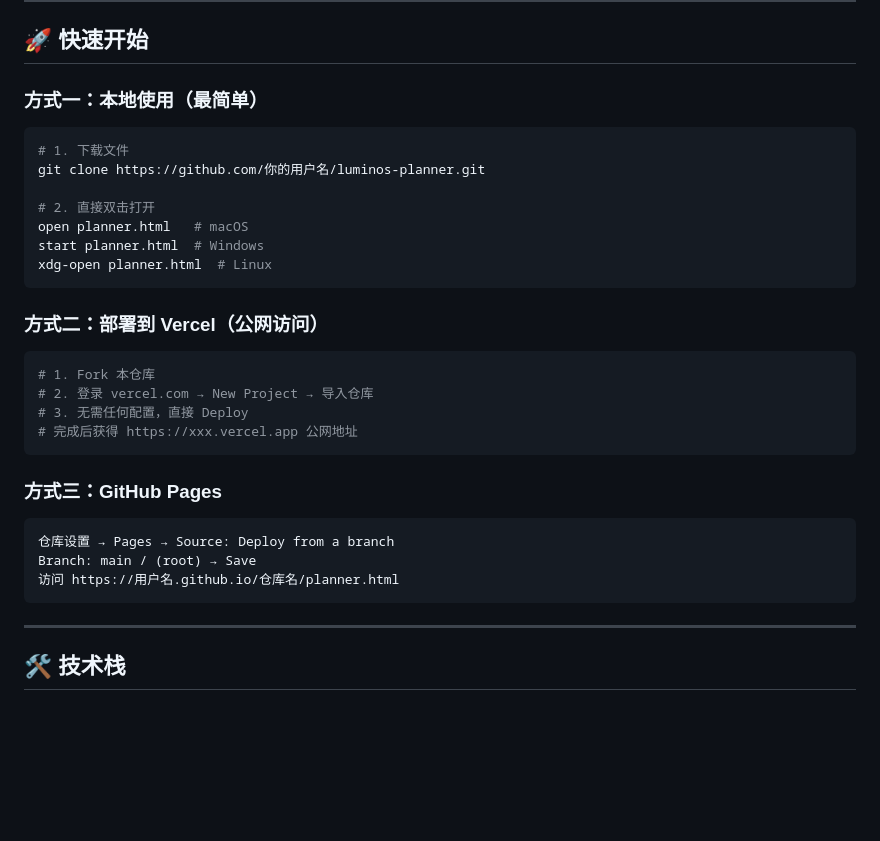
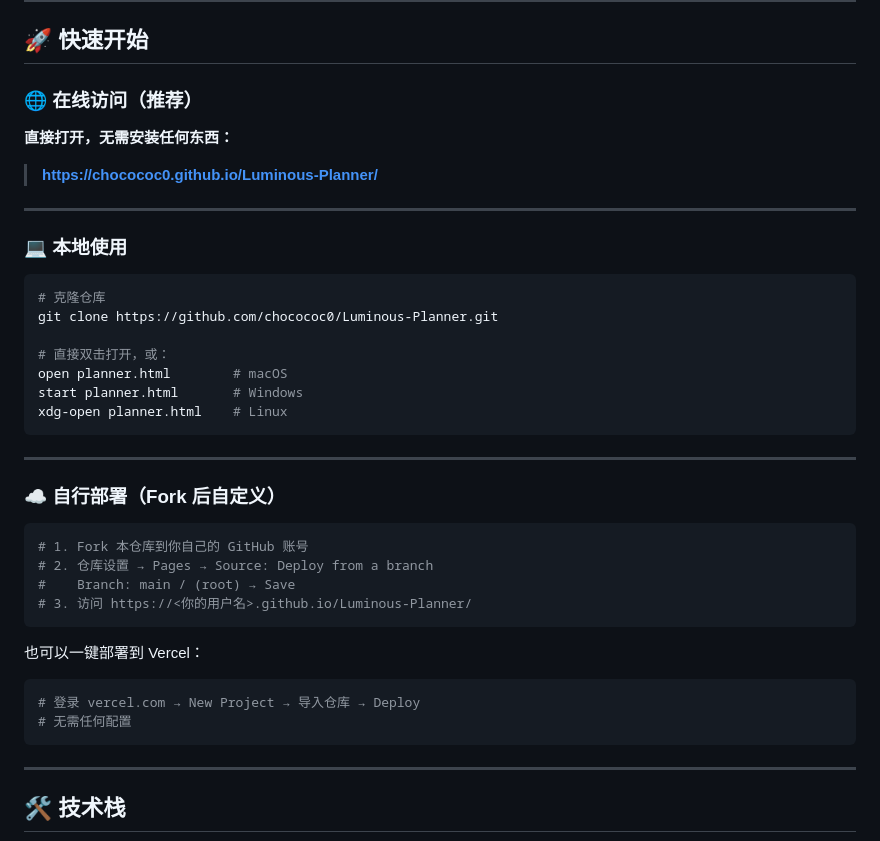
Before and after one commit to Chocococ0/Luminous-Planner, a Markdown page: README.md, the part around one of its changes. GitHub-like rendering; blank space fills up the shorter version.

Commit message:
更新 README.md

````diff
--- a/README.md
+++ b/README.md
@@ -224,33 +224,42 @@ localStorage['lp_lb']        ← 共享排行榜
 
 ## 🚀 快速开始
 
-### 方式一：本地使用（最简单）
+### 🌐 在线访问（推荐）
+
+**直接打开，无需安装任何东西：**
+
+> **<https://chocococ0.github.io/Luminous-Planner/>**
+
+-----
+
+### 💻 本地使用
 
 ```bash
-# 1. 下载文件
-git clone https://github.com/你的用户名/luminos-planner.git
+# 克隆仓库
+git clone https://github.com/chocococ0/Luminous-Planner.git
 
-# 2. 直接双击打开
-open planner.html   # macOS
-start planner.html  # Windows
-xdg-open planner.html  # Linux
+# 直接双击打开，或：
+open planner.html        # macOS
+start planner.html       # Windows
+xdg-open planner.html    # Linux
 ```
 
-### 方式二：部署到 Vercel（公网访问）
+-----
+
+### ☁️ 自行部署（Fork 后自定义）
 
 ```bash
-# 1. Fork 本仓库
-# 2. 登录 vercel.com → New Project → 导入仓库
-# 3. 无需任何配置，直接 Deploy
-# 完成后获得 https://xxx.vercel.app 公网地址
+# 1. Fork 本仓库到你自己的 GitHub 账号
+# 2. 仓库设置 → Pages → Source: Deploy from a branch
+#    Branch: main / (root) → Save
+# 3. 访问 https://<你的用户名>.github.io/Luminous-Planner/
 ```
 
-### 方式三：GitHub Pages
+也可以一键部署到 Vercel：
 
-```
-仓库设置 → Pages → Source: Deploy from a branch
-Branch: main / (root) → Save
-访问 https://用户名.github.io/仓库名/planner.html
+```bash
+# 登录 vercel.com → New Project → 导入仓库 → Deploy
+# 无需任何配置
 ```
 
 -----
````
Also changed, not shown: other parts of README.md (+2 -2 lines).
